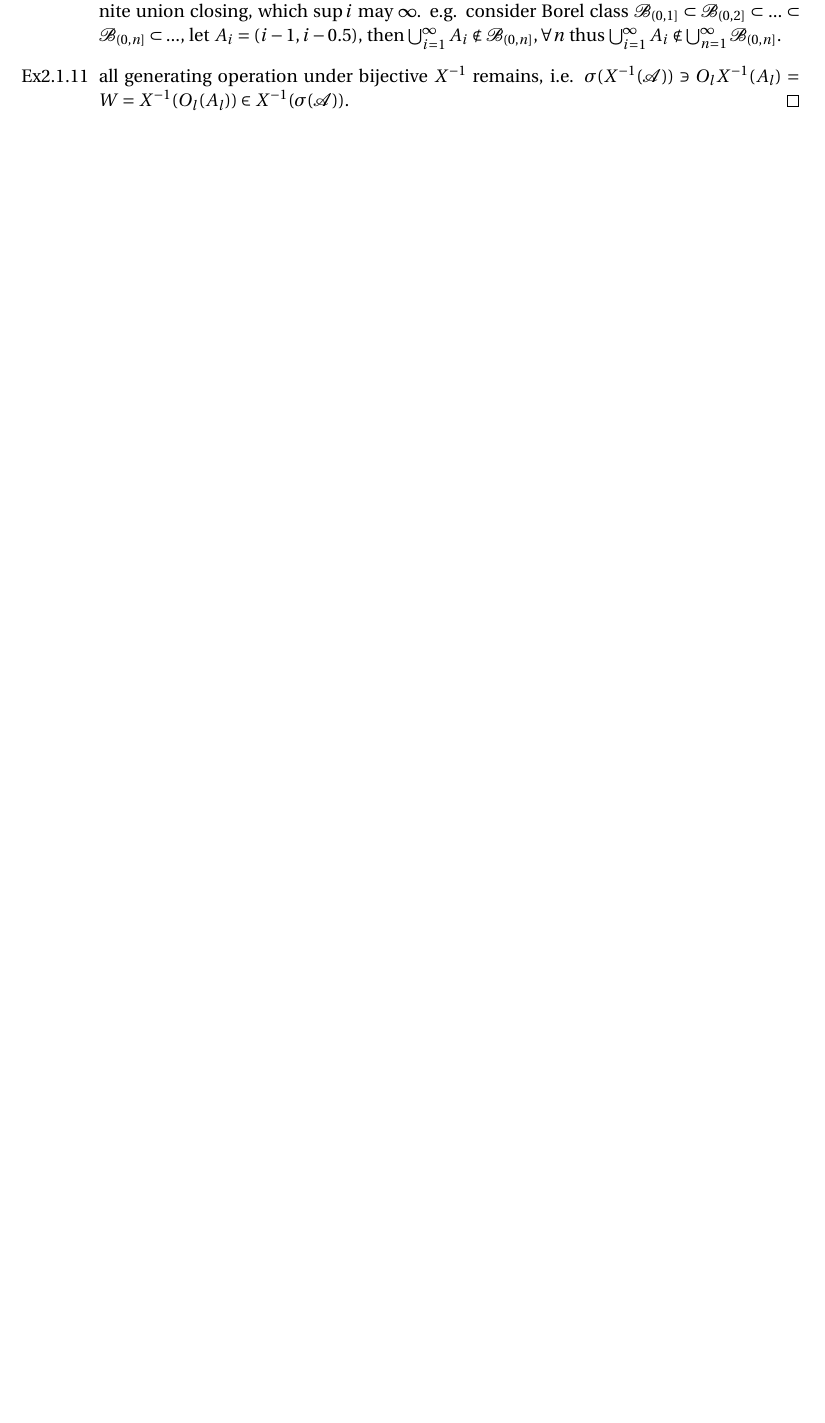
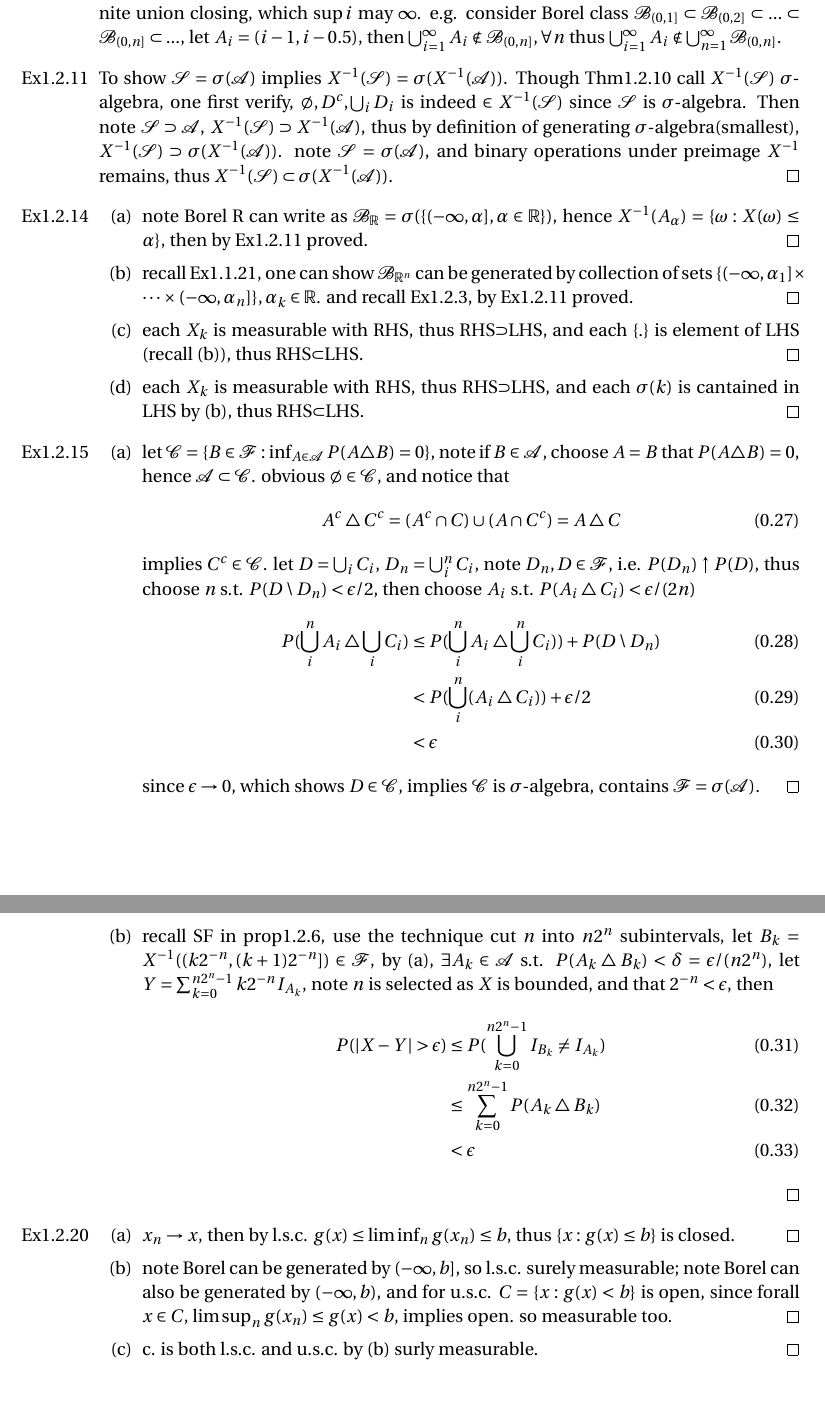
Before and after one commit to sogapalag/STATSPhD, a LaTeX document (STATS 310A: Theory of Probability I/stats310a_hw.tex): part of page 4 of 4 before the commit and two parts of pages 4 and 5 of 5 after it, the two joined at a grey line, cut so that both start at the same text, the shorter picture padded with empty space. Compiled offline with pdfLaTeX.

Commit message:
1.2.15,20

```diff
--- a/STATS 310A: Theory of Probability I/stats310a_hw.tex
+++ b/STATS 310A: Theory of Probability I/stats310a_hw.tex
@@ -153,7 +153,41 @@
 	 \end{align}
 	 thus $\gamma(V_1)$ and $\gamma(V_2)$ with limits $1/2$, but $\gamma(V_1\cap V_2)$ without limits($1/2,1/4$) hence CES is not algebra.\qed
 	 \item[Ex1.1.47] for finite $A_i$, $\sup i<\infty$, so hold algebra is trivial; but $\sigma$-algebra require countable infinite union closing, which $\sup i$ may $\infty$. e.g. consider Borel class $\mathcal{B}_{(0,1]}\subset\mathcal{B}_{(0,2]}\subset...\subset\mathcal{B}_{(0,n]}\subset...$, let $A_i=(i-1, i-0.5)$, then $\bigcup_{i=1}^\infty A_i\notin \mathcal{B}_{(0,n]},\forall n$ thus $\bigcup_{i=1}^\infty A_i\notin \bigcup_{n=1}^\infty \mathcal{B}_{(0,n]}$.
-	 \item[Ex2.1.11] all generating operation under bijective $X^{-1}$ remains, i.e. $\sigma(X^{-1}(\mathcal{A}))\ni O_l X^{-1} (A_l) =W= X^{-1}(O_l (A_l))\in X^{-1}(\sigma(\mathcal{A}))$.\qed
+	 \item[Ex1.2.11] To show $\mathcal{S}=\sigma(\mathcal{A})$ implies $X^{-1}(\mathcal{S})=\sigma(X^{-1}(\mathcal{A}))$. Though Thm1.2.10 call $X^{-1}(\mathcal{S})$ $\sigma$-algebra, one first verify, $\emptyset,D^c,\bigcup_i D_i$ is indeed $\in X^{-1}(\mathcal{S})$ since $\mathcal{S}$ is $\sigma$-algebra. Then note $\mathcal{S}\supset \mathcal{A}$, $X^{-1}(\mathcal{S}) \supset X^{-1}(\mathcal{A})$, thus by definition of generating $\sigma$-algebra(smallest), $X^{-1}(\mathcal{S}) \supset \sigma(X^{-1}(\mathcal{A}))$. note $\mathcal{S}=\sigma(\mathcal{A})$, and binary operations under preimage $X^{-1}$ remains, thus $X^{-1}(\mathcal{S}) \subset \sigma(X^{-1}(\mathcal{A}))$.\qed
+	 \item[Ex1.2.14]
+	 \begin{itemize}
+	 	\item[(a)] note Borel R can write as $\mathcal{B}_{\mathbb{R}}= \sigma(\{(-\infty,\alpha],\alpha\in \mathbb{R}\})$, hence $X^{-1}(A_\alpha) = \{\omega:X(\omega)\leq \alpha\}$, then by Ex1.2.11 proved.\qed
+	 	\item[(b)] recall Ex1.1.21, one can show $\mathcal{B}_{\mathbb{R}^n}$ can be generated by collection of sets $\{(-\infty,\alpha_1]\times\dots\times(-\infty,\alpha_n]\},\alpha_k\in \mathbb{R}$. and recall Ex1.2.3, by Ex1.2.11 proved.\qed
+	 	\item[(c)] each $X_k$ is measurable with RHS, thus RHS$\supset$LHS, and each $\{.\}$ is element of LHS (recall (b)), thus RHS$\subset$LHS.\qed
+	 	\item[(d)] each $X_k$ is measurable with RHS, thus RHS$\supset$LHS, and each $\sigma(k)$ is cantained in LHS by (b), thus RHS$\subset$LHS.\qed
+	 \end{itemize}
+	 \item[Ex1.2.15]
+	 \begin{itemize}
+	 	\item[(a)] let $\mathcal{C}=\{B\in\mathcal{F}: \inf_{A\in\mathcal{A}} P(A\bigtriangleup B)=0\}$, note if $B\in\mathcal{A}$, choose $A=B$ that $P(A\bigtriangleup B)=0$, hence $\mathcal{A}\subset \mathcal{C}$. obvious $\emptyset\in \mathcal{C}$, and notice that
+	 	\begin{align}
+	 		A^c\bigtriangleup C^c = (A^c\cap C) \cup (A\cap C^c) = A \bigtriangleup C
+	 	\end{align}
+	 	implies $C^c\in \mathcal{C}$. let $D= \bigcup_i C_i$, $D_n= \bigcup_i^n C_i$, note $D_n,D\in\mathcal{F}$, i.e. $P(D_n)\uparrow P(D)$, thus choose $n$ s.t. $P(D\setminus D_n)< \epsilon/2$, then choose $A_i$ s.t. $P(A_i\bigtriangleup C_i)<\epsilon/(2n)$
+	 	\begin{align}
+	 		P(\bigcup_i^n A_i \bigtriangleup \bigcup_i C_i) &\leq P(\bigcup_i^n A_i\bigtriangleup \bigcup_i^n C_i)) + P(D\setminus D_n)\\
+	 		&< P(\bigcup_i^n (A_i\bigtriangleup  C_i)) + \epsilon/2\\
+	 		&< \epsilon
+	 	\end{align}
+	 	since $\epsilon\rightarrow 0$, which shows $D\in \mathcal{C}$, implies $\mathcal{C}$ is $\sigma$-algebra, contains $\mathcal{F}=\sigma(\mathcal{A})$.\qed
+	 	\item[(b)] recall SF in prop1.2.6, use the technique cut $n$ into $n2^n$ subintervals, let $B_k = X^{-1}((k2^{-n},(k+1)2^{-n}])\in \mathcal{F}$, by (a), $\exists A_k\in\mathcal{A}$ s.t. $P(A_k\bigtriangleup B_k)<\delta=\epsilon/(n2^n)$, let $Y=\sum_{k=0}^{n2^n-1}k2^{-n} I_{A_k}$, note $n$ is selected as $X$ is bounded, and that $2^{-n}<\epsilon$, then
+	 	\begin{align}
+	 		P(|X-Y|>\epsilon)&\leq P(\bigcup_{k=0}^{n2^n-1} I_{B_k}\neq I_{A_k}) \\
+	 			& \leq \sum_{k=0}^{n2^n-1} P(A_k\bigtriangleup B_k)\\
+	 			& <\epsilon
+	 	\end{align}\qed
+	 \end{itemize}
+	 \item[Ex1.2.20]
+	 \begin{itemize}
+	 	\item[(a)] $x_n\rightarrow x$, then by l.s.c. $g(x)\leq \liminf_n g(x_n)\leq b$, thus $\{x:g(x)\leq b\}$ is closed.\qed
+	 	\item[(b)] note Borel can be generated by $(-\infty,b]$, so l.s.c. surely measurable; note Borel can also be generated by $(-\infty,b)$, and for u.s.c. $C=\{x:g(x)<b\}$ is open, since forall $x\in C$, $\limsup_n g(x_n) \leq g(x)<b$, implies open. so measurable too.\qed
+	 	\item[(c)] c. is both l.s.c. and u.s.c. by (b) surly measurable.\qed
+	 \end{itemize}
+
 \end{itemize}
 
 \end{document}
```
